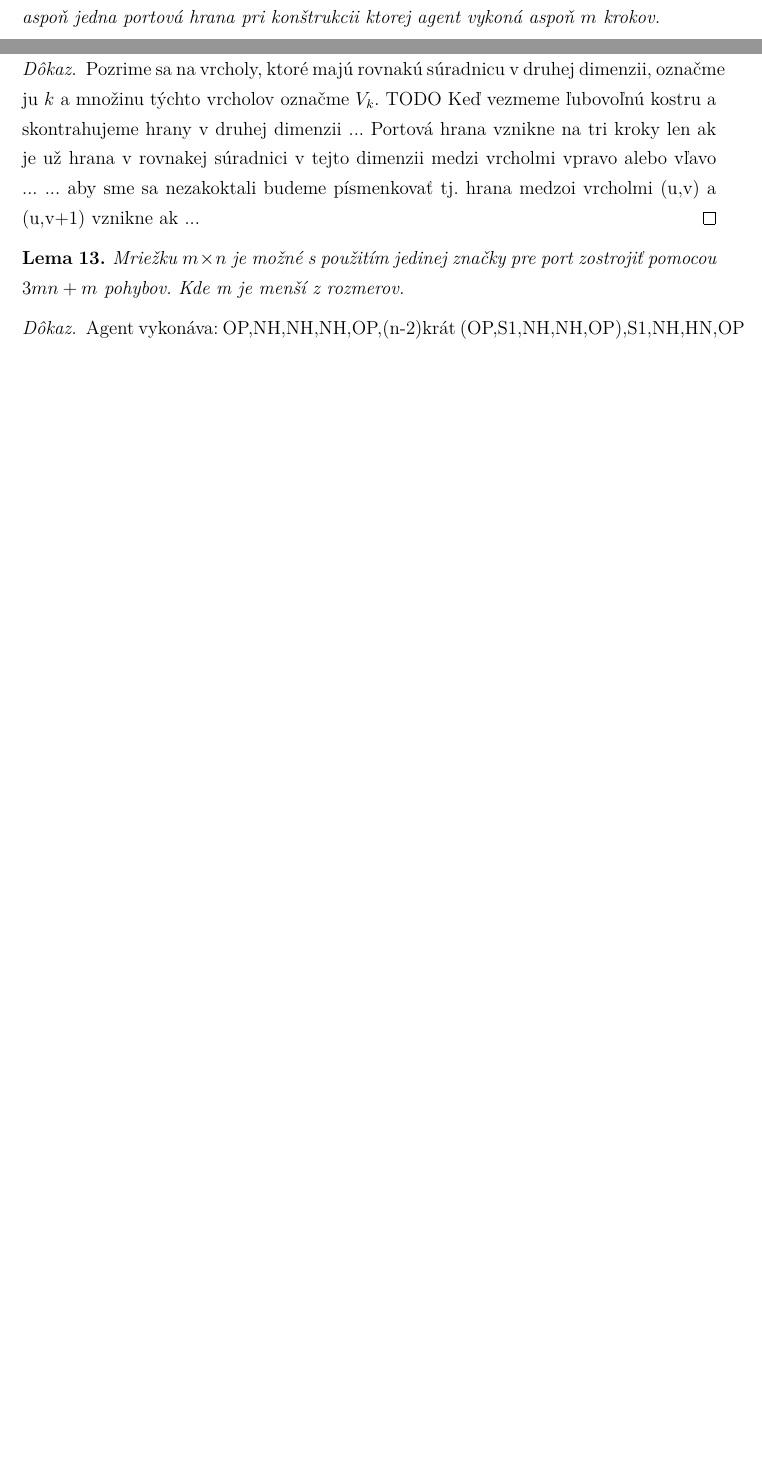
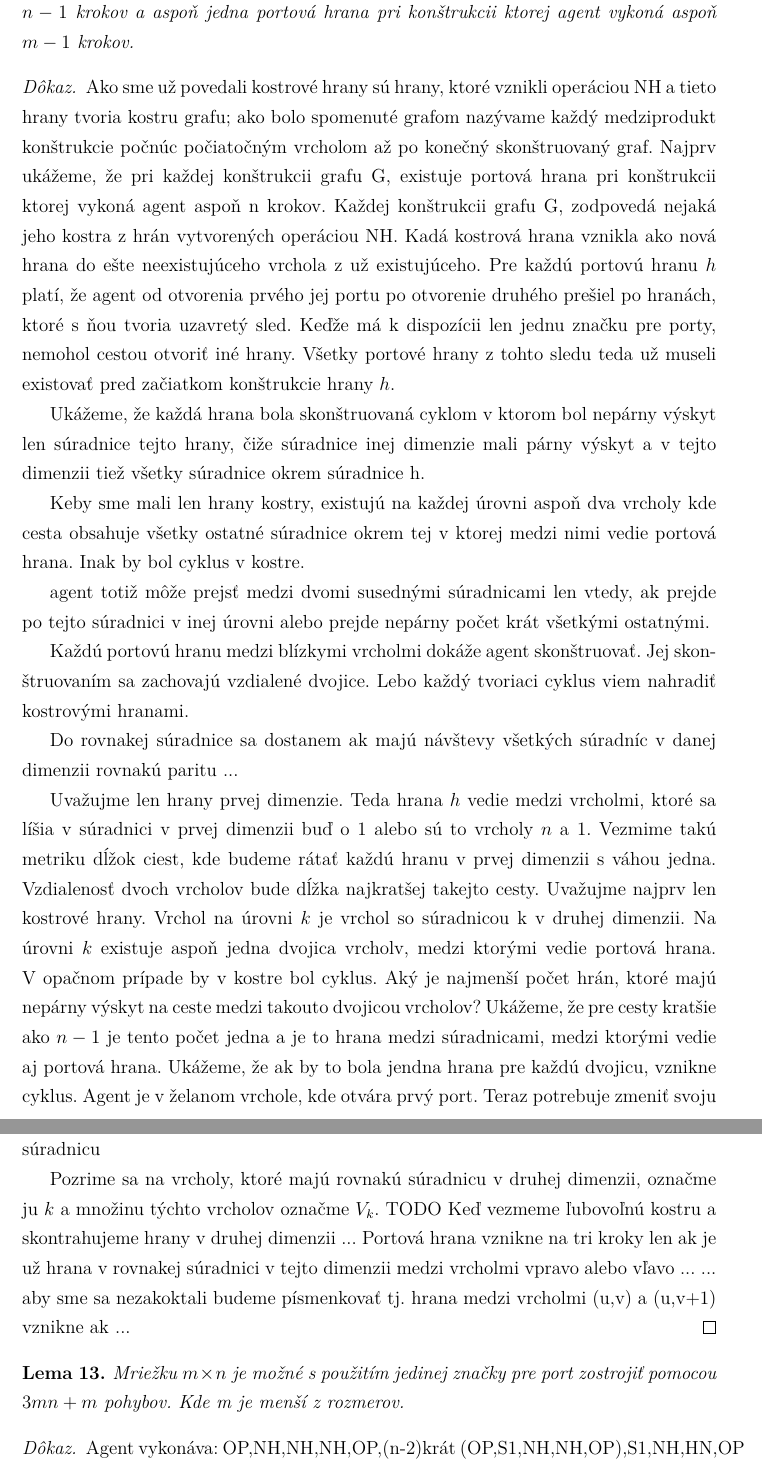
Before and after one commit to jkkj/diplomovka, a LaTeX thesis (smirak.tex, which reads lemy1.tex): two parts of pages 11 and 12 of 24 before the commit and two parts of pages 12 and 13 of 25 after it, joined at a grey line, cut so that both start at the same text, the shorter picture padded with empty space. Compiled offline with pdfLaTeX.

Commit message:
práca na mriežke

```diff
--- a/lemy1.tex
+++ b/lemy1.tex
@@ -293,14 +294,74 @@ aspoň $n$ krokov
-a aspoň jedna portová hrana pri konštrukcii ktorej agent vykoná aspoň $m$
+aspoň $n - 1$ krokov
+a aspoň jedna portová hrana pri konštrukcii ktorej agent vykoná aspoň $m - 1$
 krokov.
 \end{lem}
 \begin{proof}
+Ako sme už povedali kostrové hrany sú hrany, ktoré vznikli operáciou NH a
+tieto hrany tvoria kostru grafu; ako bolo spomenuté grafom nazývame každý
+medziprodukt konštrukcie počnúc počiatočným vrcholom až po konečný
+skonštruovaný graf.
+Najprv ukážeme, že pri každej konštrukcii grafu G, existuje portová hrana
+pri konštrukcii ktorej vykoná agent aspoň n krokov.
+Každej konštrukcii grafu G, zodpovedá nejaká jeho kostra z hrán vytvorených
+operáciou NH. Kadá kostrová hrana vznikla ako nová hrana do ešte
+neexistujúceho vrchola z už existujúceho. Pre každú portovú hranu $h$ platí, že
+agent od otvorenia prvého jej portu po otvorenie druhého prešiel po hranách,
+ktoré s ňou tvoria uzavretý sled. Keďže má k dispozícii len jednu značku pre
+porty, nemohol cestou otvoriť iné hrany. Všetky portové hrany z tohto sledu
+teda už museli existovať pred začiatkom konštrukcie hrany $h$.
+
+Ukážeme, že každá hrana bola skonštruovaná cyklom v ktorom bol nepárny
+výskyt len súradnice tejto hrany, čiže súradnice inej dimenzie mali párny
+výskyt a v tejto dimenzii tiež všetky súradnice okrem súradnice h.
+
+Keby sme mali len hrany kostry, existujú na každej úrovni aspoň dva vrcholy
+kde cesta obsahuje všetky ostatné súradnice okrem tej v ktorej medzi nimi
+vedie portová hrana. Inak by bol cyklus v kostre.
+
+agent totiž môže prejsť medzi dvomi susednými súradnicami len vtedy, ak
+prejde po tejto súradnici v inej úrovni alebo prejde nepárny počet krát
+všetkými ostatnými.
+
+Každú portovú hranu medzi blízkymi vrcholmi dokáže agent skonštruovať. Jej
+skonštruovaním sa zachovajú vzdialené dvojice. Lebo každý tvoriaci cyklus
+viem nahradiť kostrovými hranami.
+
+Do rovnakej súradnice sa dostanem ak majú návštevy všetkých súradníc v danej
+dimenzii rovnakú paritu ...
+
+
+
+
+
+
+
+
+Uvažujme len hrany prvej dimenzie.  Teda hrana $h$ vedie medzi vrcholmi,
+ktoré sa líšia v súradnici v prvej dimenzii buď o 1 alebo sú to vrcholy $n$
+a 1. Vezmime takú metriku dĺžok ciest, kde budeme rátať každú
+hranu v prvej dimenzii s váhou jedna. Vzdialenosť dvoch vrcholov bude dĺžka najkratšej
+takejto cesty. Uvažujme najprv len kostrové hrany. Vrchol na úrovni $k$ je
+vrchol so súradnicou k v druhej dimenzii.
+Na úrovni $k$ existuje aspoň jedna dvojica vrcholv, medzi ktorými vedie
+portová hrana. V opačnom prípade by v kostre bol cyklus.
+Aký je najmenší počet hrán, ktoré majú nepárny výskyt na ceste medzi
+takouto dvojicou vrcholov?
+Ukážeme, že pre cesty kratšie ako $n - 1$ je tento počet jedna a je to hrana
+medzi súradnicami, medzi ktorými vedie aj portová hrana.
+Ukážeme, že ak by to bola jendna hrana pre každú dvojicu, vznikne cyklus.
+Agent je v želanom vrchole, kde otvára prvý port. Teraz potrebuje zmeniť
+svoju súradnicu
+
+
+
+
 Pozrime sa na vrcholy, ktoré majú rovnakú súradnicu v druhej dimenzii,
 označme ju $k$ a množinu týchto vrcholov označme $V_{k}$.
 TODO Keď vezmeme ľubovoľnú kostru a skontrahujeme hrany v druhej dimenzii
 ...
 Portová hrana vznikne na tri kroky len ak je už hrana v rovnakej súradnici v
 tejto dimenzii medzi vrcholmi vpravo alebo vľavo ...
-... aby sme sa nezakoktali budeme písmenkovať tj. hrana medzoi vrcholmi
+... aby sme sa nezakoktali budeme písmenkovať tj. hrana medzi vrcholmi
 (u,v) a (u,v+1) vznikne ak ...
 \end{proof}
 
```
Also changed, not shown: smirak.pdf, lemy1.tex (9 more changed lines).
